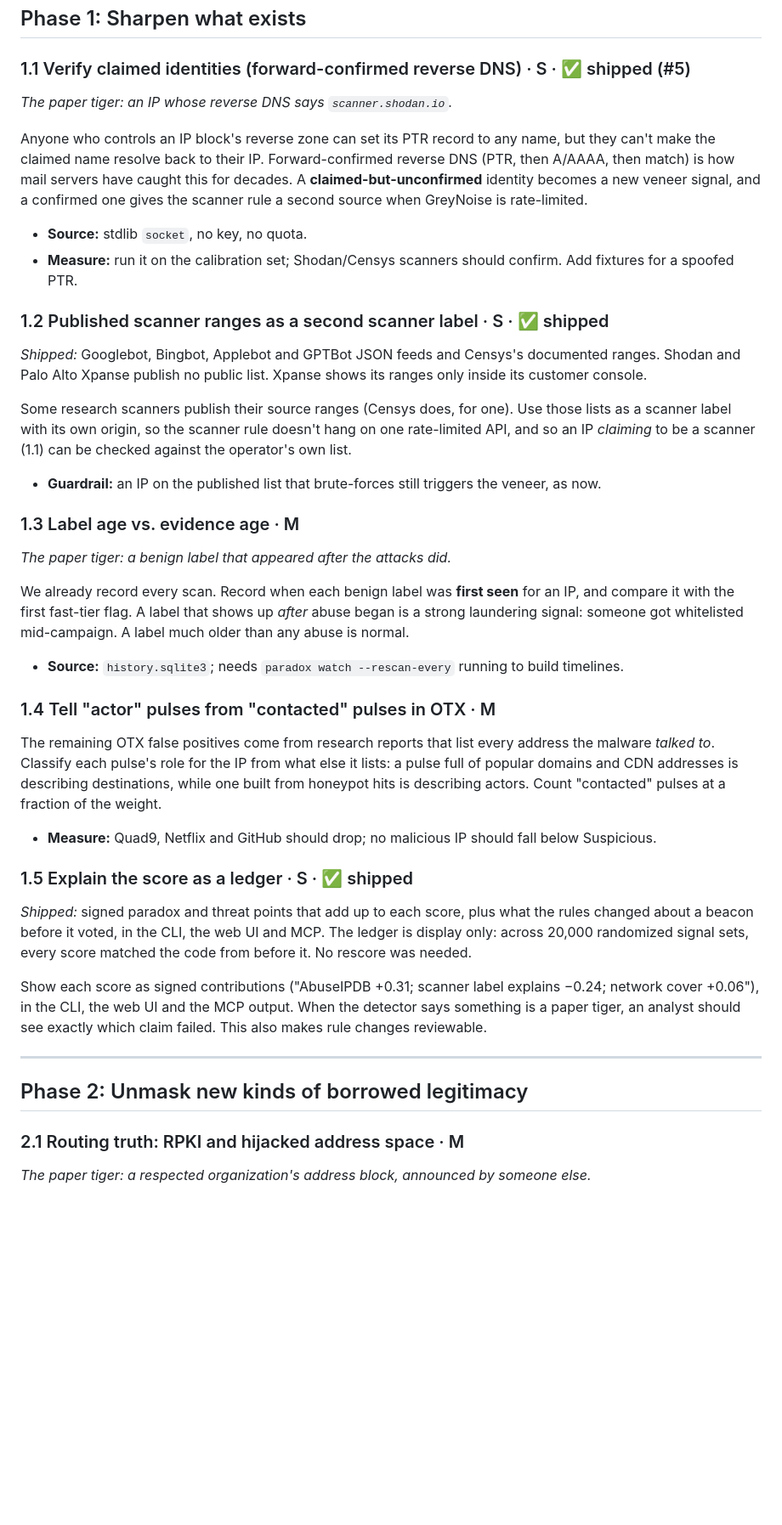
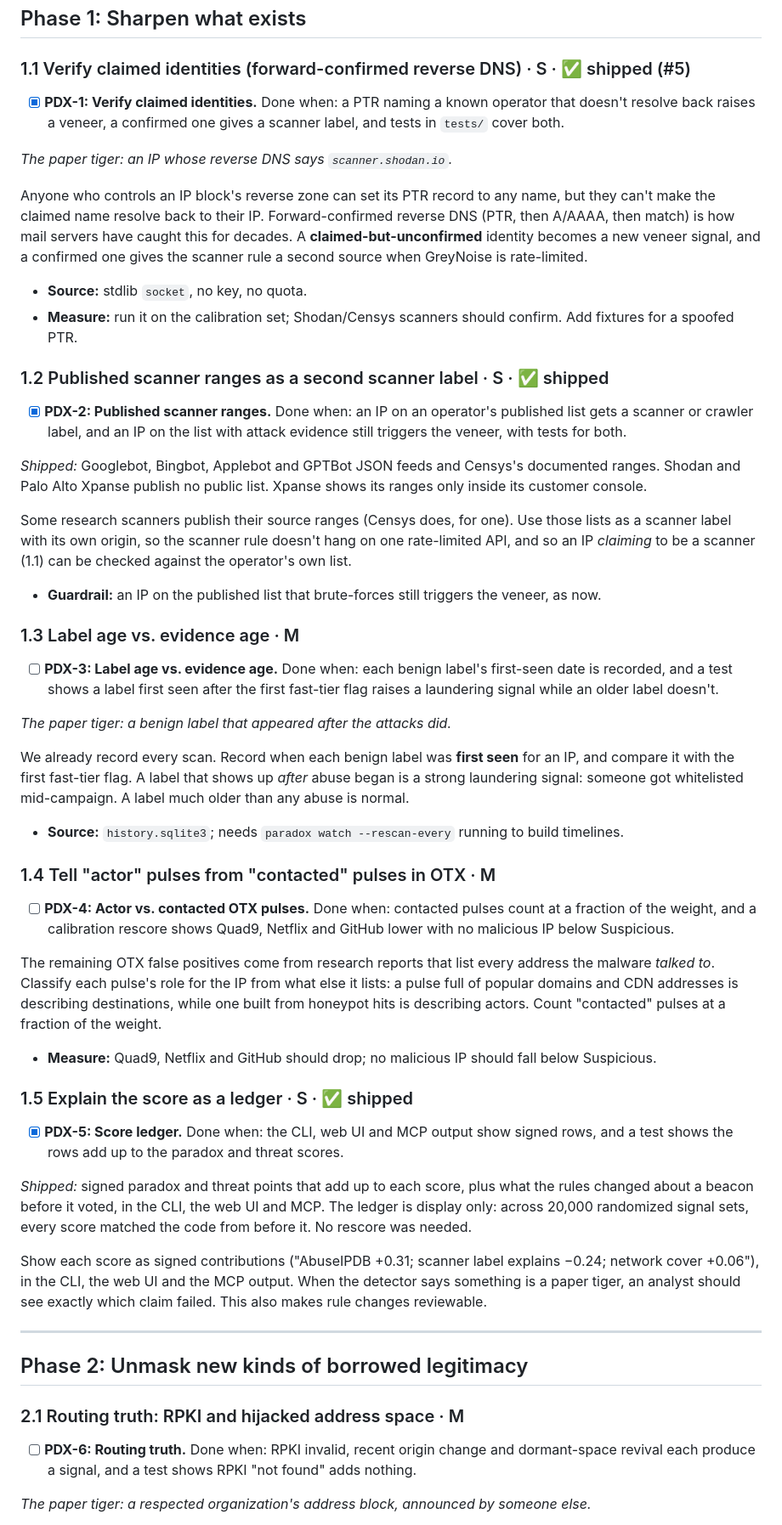
Before and after one commit to Castor-o7/ParadoxDetector, a Markdown page: ROADMAP.md, the part around one of its changes. Shown at 85% size. GitHub-like rendering; blank space fills up the shorter version.

```diff
--- a/ROADMAP.md
+++ b/ROADMAP.md
@@ -43,6 +47,8 @@ What the 2026-10-29 calibration (run 5) and the live tests showed, which sets th
 
 ### 1.1 Verify claimed identities (forward-confirmed reverse DNS) · S · ✅ shipped (#5)
 
+- [x] **PDX-1: Verify claimed identities.** Done when: a PTR naming a known operator that doesn't resolve back raises a veneer, a confirmed one gives a scanner label, and tests in `tests/` cover both.
+
 *The paper tiger: an IP whose reverse DNS says `scanner.shodan.io`.*
 
 Anyone who controls an IP block's reverse zone can set its PTR record to any name, but they can't
@@ -57,6 +63,8 @@ when GreyNoise is rate-limited.
 
 ### 1.2 Published scanner ranges as a second scanner label · S · ✅ shipped
 
+- [x] **PDX-2: Published scanner ranges.** Done when: an IP on an operator's published list gets a scanner or crawler label, and an IP on the list with attack evidence still triggers the veneer, with tests for both.
+
 *Shipped:* Googlebot, Bingbot, Applebot and GPTBot JSON feeds and Censys's documented ranges.
 Shodan and Palo Alto Xpanse publish no public list. Xpanse shows its ranges only inside its customer
 console.
@@ -69,6 +77,8 @@ so an IP *claiming* to be a scanner (1.1) can be checked against the operator's
 
 ### 1.3 Label age vs. evidence age · M
 
+- [ ] **PDX-3: Label age vs. evidence age.** Done when: each benign label's first-seen date is recorded, and a test shows a label first seen after the first fast-tier flag raises a laundering signal while an older label doesn't.
+
 *The paper tiger: a benign label that appeared after the attacks did.*
 
 We already record every scan. Record when each benign label was **first seen** for an IP, and
@@ -80,6 +90,8 @@ normal.
 
 ### 1.4 Tell "actor" pulses from "contacted" pulses in OTX · M
 
+- [ ] **PDX-4: Actor vs. contacted OTX pulses.** Done when: contacted pulses count at a fraction of the weight, and a calibration rescore shows Quad9, Netflix and GitHub lower with no malicious IP below Suspicious.
+
 The remaining OTX false positives come from research reports that list every address the malware
 *talked to*. Classify each pulse's role for the IP from what else it lists: a pulse full of
 popular domains and CDN addresses is describing destinations, while one built from honeypot hits
@@ -89,6 +101,8 @@ is describing actors. Count "contacted" pulses at a fraction of the weight.
   Suspicious.
 
 ### 1.5 Explain the score as a ledger · S · ✅ shipped
+
+- [x] **PDX-5: Score ledger.** Done when: the CLI, web UI and MCP output show signed rows, and a test shows the rows add up to the paradox and threat scores.
 
 *Shipped:* signed paradox and threat points that add up to each score, plus what the rules changed
 about a beacon before it voted, in the CLI, the web UI and MCP. The ledger is display only: across
@@ -105,6 +119,8 @@ reviewable.
 
 ### 2.1 Routing truth: RPKI and hijacked address space · M
 
+- [ ] **PDX-6: Routing truth.** Done when: RPKI invalid, recent origin change and dormant-space revival each produce a signal, and a test shows RPKI "not found" adds nothing.
+
 *The paper tiger: a respected organization's address block, announced by someone else.*
 
 Attackers announce dormant or abandoned prefixes that belong to old, reputable holders, then send
```
Also changed, not shown: other parts of ROADMAP.md (+44 -0 lines).
